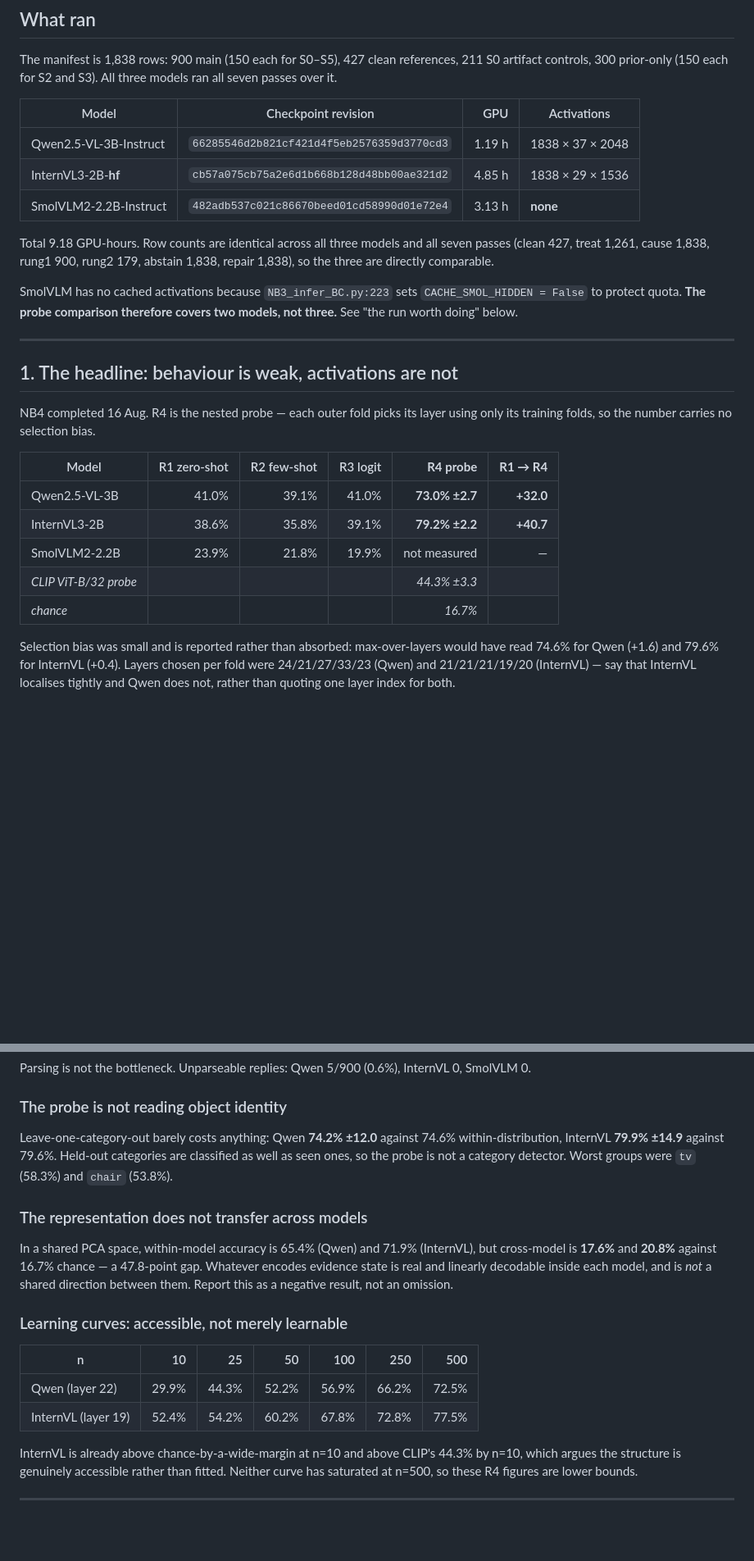
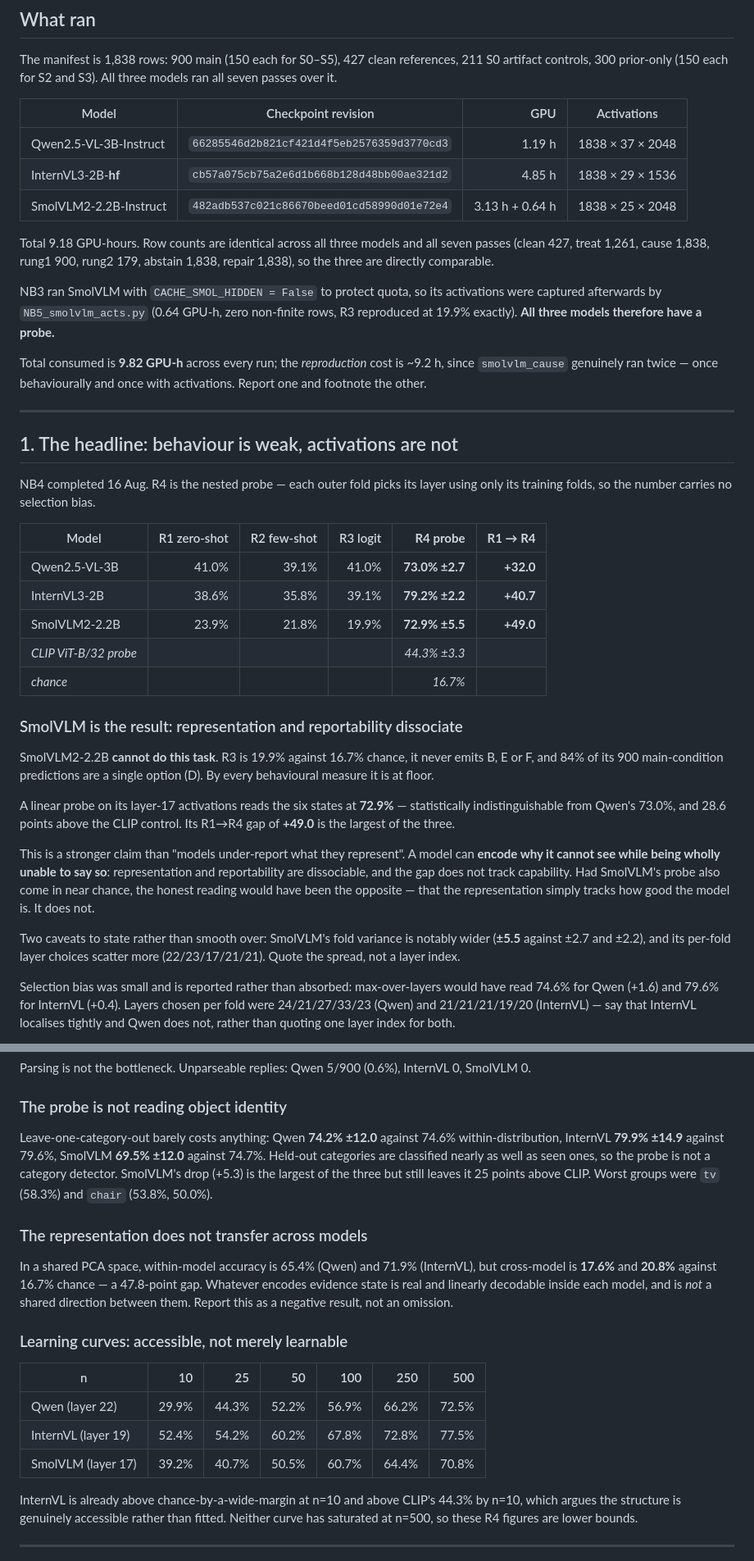
Before and after one commit to ArnavLifelessCoder/ag-ar-gud-stuff, a Markdown page: NB2_NB3_ANALYSIS.md, 2 parts joined by grey strips. Shown at 82% size. Drawn GitHub-style; blank space fills up the shorter version.

Commit message:
SmolVLM probe lands at 72.9% while the model answers at chance
The NB5 activations run plus the cached NB4 re-run completed. SmolVLM2-2.2B
is at floor behaviourally -- R3 19.9% against 16.7% chance, never emits B/E/F,
84% of its 900 main predictions are a single option -- yet a linear probe on
its layer-17 activations reads the six evidence states at 72.9%, statistically
indistinguishable from Qwen's 73.0% and 28.6 points above the CLIP control.
Its R1->R4 gap of +49.0 is the largest of the three models.

That converts the claim from 'models under-report what they represent' to
'representation and reportability are dissociable': a model can encode why it
cannot see while being wholly unable to say so, and the gap does not track
capability. The opposite outcome would have been equally informative and is
what the run was designed to distinguish.

Recorded with its caveats: SmolVLM's fold variance is wider (+/-5.5 against
+/-2.7 and +/-2.2) and its per-fold layer choices scatter (22/23/17/21/21), so
the spread is quoted rather than a single layer. Leave-one-category-out 69.5%
(drop +5.3, the largest of the three, still 25 points above CLIP) and a
learning curve from 39.2% at n=10 to 70.8% at n=500, unsaturated.

Budget is 9.82 GPU-h consumed against ~9.2 h to reproduce, since smolvlm_cause
ran twice -- once behaviourally, once with activations.

```diff
--- a/NB2_NB3_ANALYSIS.md
+++ b/NB2_NB3_ANALYSIS.md
@@ -21,15 +21,20 @@ All three models ran all seven passes over it.
 |---|---|---:|---|
 | Qwen2.5-VL-3B-Instruct | `66285546d2b821cf421d4f5eb2576359d3770cd3` | 1.19 h | 1838 × 37 × 2048 |
 | InternVL3-2B-**hf** | `cb57a075cb75a2e6d1b668b128d48bb00ae321d2` | 4.85 h | 1838 × 29 × 1536 |
-| SmolVLM2-2.2B-Instruct | `482adb537c021c86670beed01cd58990d01e72e4` | 3.13 h | **none** |
+| SmolVLM2-2.2B-Instruct | `482adb537c021c86670beed01cd58990d01e72e4` | 3.13 h + 0.64 h | 1838 × 25 × 2048 |
 
 Total 9.18 GPU-hours. Row counts are identical across all three models and all
 seven passes (clean 427, treat 1,261, cause 1,838, rung1 900, rung2 179,
 abstain 1,838, repair 1,838), so the three are directly comparable.
 
-SmolVLM has no cached activations because `NB3_infer_BC.py:223` sets
-`CACHE_SMOL_HIDDEN = False` to protect quota. **The probe comparison therefore
-covers two models, not three.** See "the run worth doing" below.
+NB3 ran SmolVLM with `CACHE_SMOL_HIDDEN = False` to protect quota, so its
+activations were captured afterwards by `NB5_smolvlm_acts.py` (0.64 GPU-h, zero
+non-finite rows, R3 reproduced at 19.9% exactly). **All three models therefore
+have a probe.**
+
+Total consumed is **9.82 GPU-h** across every run; the *reproduction* cost is
+~9.2 h, since `smolvlm_cause` genuinely ran twice — once behaviourally and once
+with activations. Report one and footnote the other.
 
 ---
 
@@ -42,9 +47,30 @@ using only its training folds, so the number carries no selection bias.
 |---|---:|---:|---:|---:|---:|
 | Qwen2.5-VL-3B | 41.0% | 39.1% | 41.0% | **73.0% ±2.7** | **+32.0** |
 | InternVL3-2B | 38.6% | 35.8% | 39.1% | **79.2% ±2.2** | **+40.7** |
-| SmolVLM2-2.2B | 23.9% | 21.8% | 19.9% | not measured | — |
+| SmolVLM2-2.2B | 23.9% | 21.8% | 19.9% | **72.9% ±5.5** | **+49.0** |
 | *CLIP ViT-B/32 probe* | | | | *44.3% ±3.3* | |
 | *chance* | | | | *16.7%* | |
+
+### SmolVLM is the result: representation and reportability dissociate
+
+SmolVLM2-2.2B **cannot do this task**. R3 is 19.9% against 16.7% chance, it
+never emits B, E or F, and 84% of its 900 main-condition predictions are a
+single option (D). By every behavioural measure it is at floor.
+
+A linear probe on its layer-17 activations reads the six states at **72.9%** —
+statistically indistinguishable from Qwen's 73.0%, and 28.6 points above the
+CLIP control. Its R1→R4 gap of **+49.0** is the largest of the three.
+
+This is a stronger claim than "models under-report what they represent". A
+model can **encode why it cannot see while being wholly unable to say so**:
+representation and reportability are dissociable, and the gap does not track
+capability. Had SmolVLM's probe also come in near chance, the honest reading
+would have been the opposite — that the representation simply tracks how good
+the model is. It does not.
+
+Two caveats to state rather than smooth over: SmolVLM's fold variance is
+notably wider (**±5.5** against ±2.7 and ±2.2), and its per-fold layer choices
+scatter more (22/23/17/21/21). Quote the spread, not a layer index.
 
 Selection bias was small and is reported rather than absorbed: max-over-layers
 would have read 74.6% for Qwen (+1.6) and 79.6% for InternVL (+0.4). Layers
@@ -76,9 +102,11 @@ InternVL 0, SmolVLM 0.
 ### The probe is not reading object identity
 
 Leave-one-category-out barely costs anything: Qwen **74.2% ±12.0** against
-74.6% within-distribution, InternVL **79.9% ±14.9** against 79.6%. Held-out
-categories are classified as well as seen ones, so the probe is not a category
-detector. Worst groups were `tv` (58.3%) and `chair` (53.8%).
+74.6% within-distribution, InternVL **79.9% ±14.9** against 79.6%, SmolVLM
+**69.5% ±12.0** against 74.7%. Held-out categories are classified nearly as
+well as seen ones, so the probe is not a category detector. SmolVLM's drop
+(+5.3) is the largest of the three but still leaves it 25 points above CLIP.
+Worst groups were `tv` (58.3%) and `chair` (53.8%, 50.0%).
 
 ### The representation does not transfer across models
 
@@ -94,6 +122,7 @@ Report this as a negative result, not an omission.
 |---|---:|---:|---:|---:|---:|---:|
 | Qwen (layer 22) | 29.9% | 44.3% | 52.2% | 56.9% | 66.2% | 72.5% |
 | InternVL (layer 19) | 52.4% | 54.2% | 60.2% | 67.8% | 72.8% | 77.5% |
+| SmolVLM (layer 17) | 39.2% | 40.7% | 50.5% | 60.7% | 64.4% | 70.8% |
 
 InternVL is already above chance-by-a-wide-margin at n=10 and above CLIP's
 44.3% by n=10, which argues the structure is genuinely accessible rather than
```
Also changed, not shown: EVID6_STATUS.md (+21 -0 lines).
